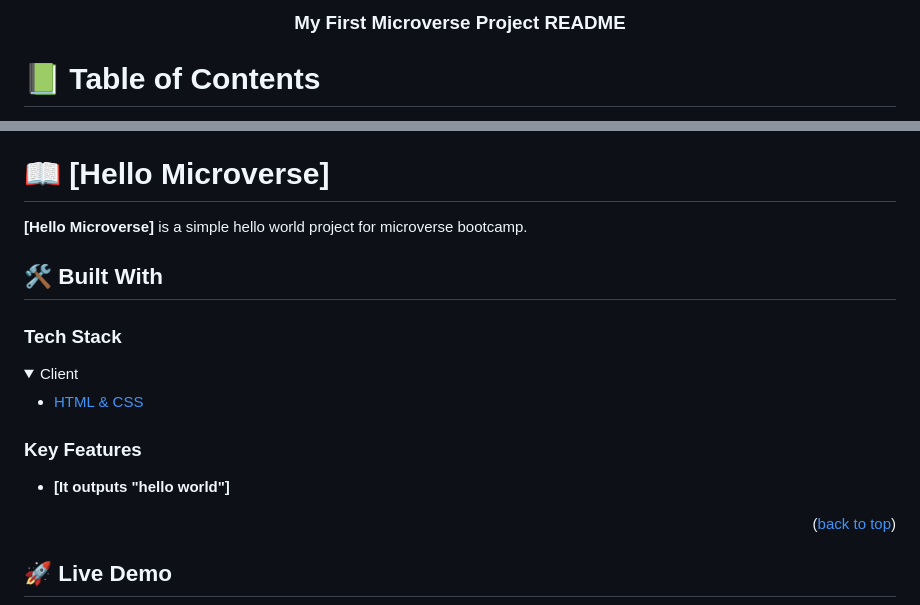
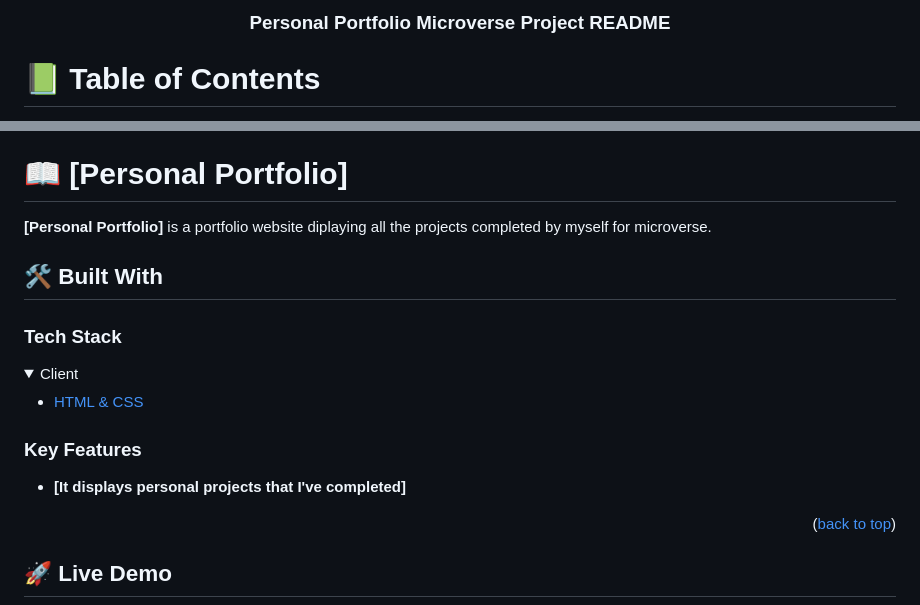
Before and after one commit to Bifabig/personal-portfolio-microverse, a Markdown page: README.md, 2 parts joined by grey strips. GitHub-like rendering; folded sections open.

```diff
--- a/README.md
+++ b/README.md
@@ -29,7 +29,7 @@ After you're finished please remove all the comments and instructions!
 
   <br/>
 
-  <h3><b>My First Microverse Project README</b></h3>
+  <h3><b>Personal Portfolio Microverse Project README</b></h3>
 
 </div>
 
@@ -59,11 +59,11 @@ After you're finished please remove all the comments and instructions!
 
 <!-- PROJECT DESCRIPTION -->
 
-# 📖 [Hello Microverse] <a name="about-project"></a>
+# 📖 [Personal Portfolio] <a name="about-project"></a>
 
 <!-- > Describe your project in 1 or 2 sentences. -->
 
-**[Hello Microverse]** is a simple hello world project for microverse bootcamp.
+**[Personal Portfolio]** is a portfolio website diplaying all the projects completed by myself for microverse.
 
 ## 🛠 Built With <a name="built-with"></a>
 
@@ -84,7 +84,7 @@ After you're finished please remove all the comments and instructions!
 
 <!-- > Describe between 1-3 key features of the application. -->
 
-- **[It outputs "hello world"]**
+- **[It displays personal projects that I've completed]**
 
 <p align="right">(<a href="#readme-top">back to top</a>)</p>
 
```
